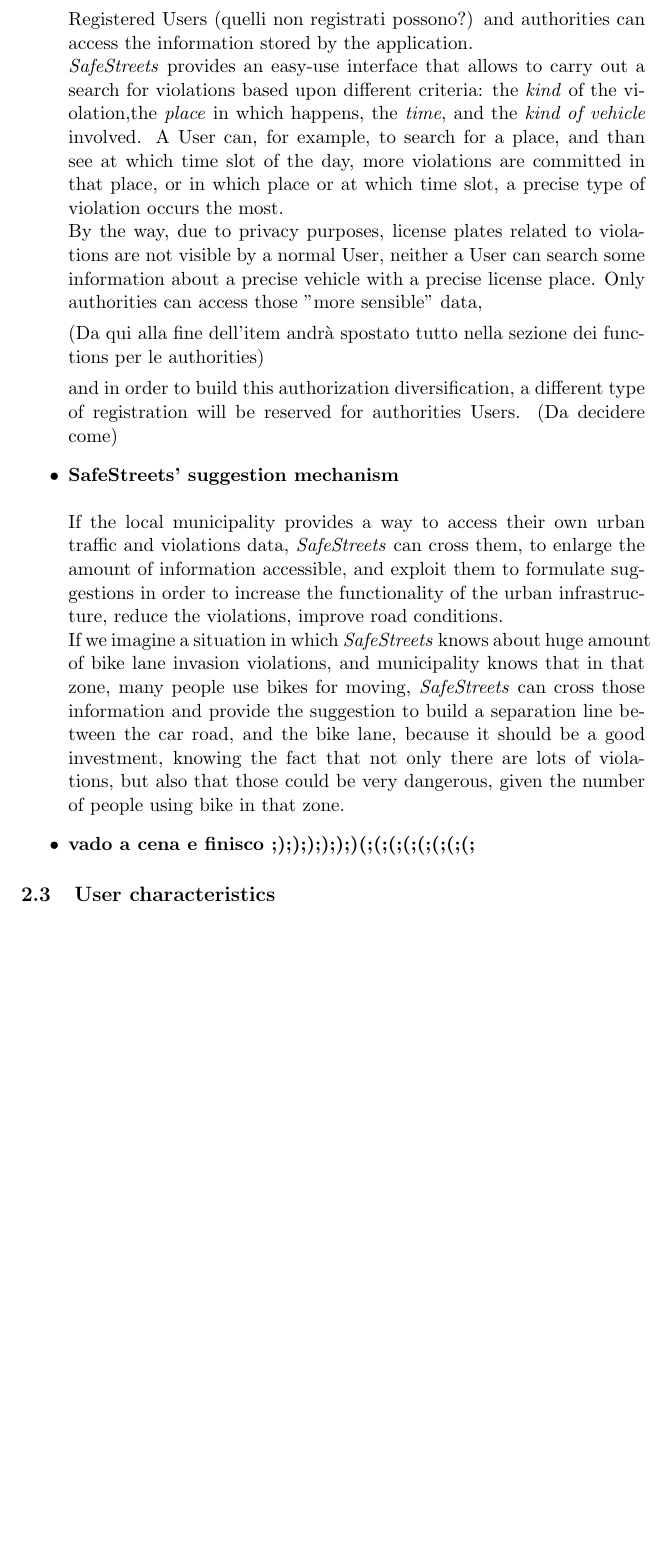
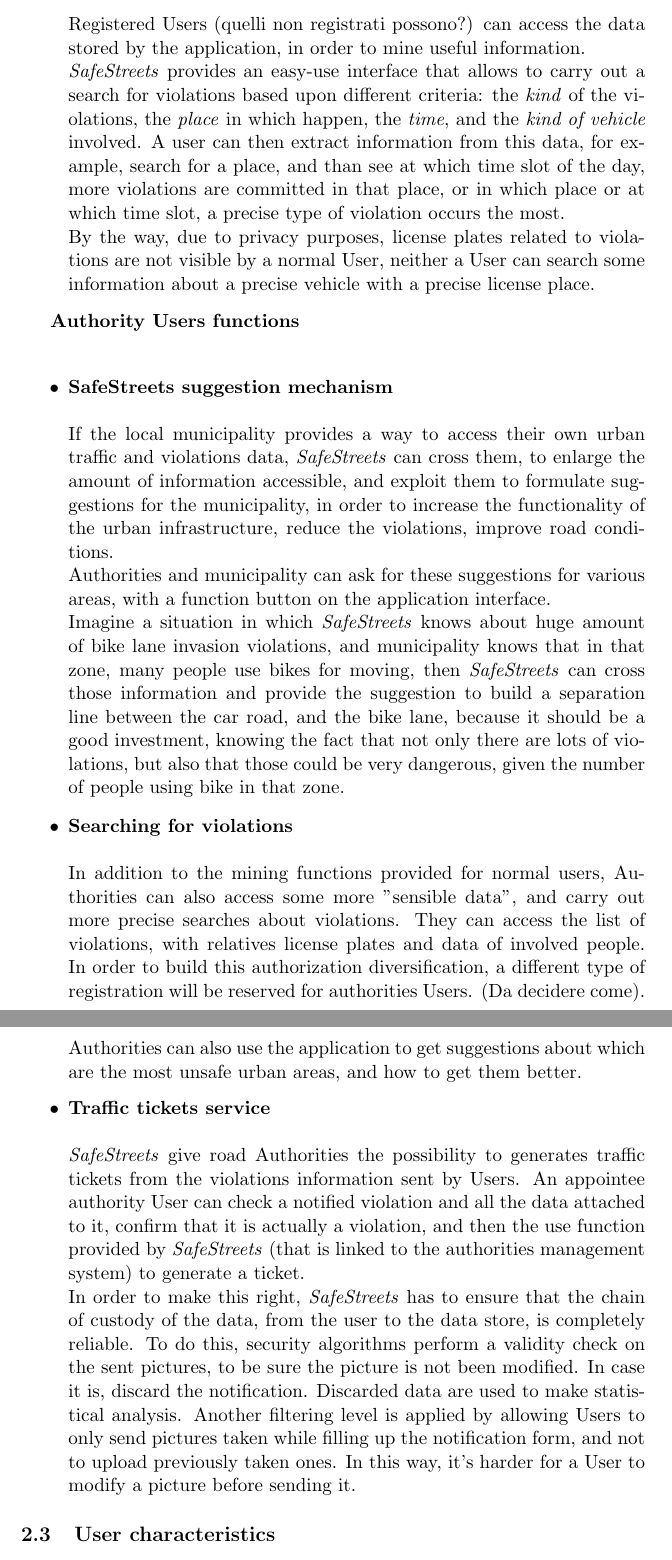
Before and after one commit to manuelsalamino/SoftwareEngineering2-Project, a LaTeX document (latex/rasd/main.tex, which reads latex/rasd/Files/overall_description.tex): part of page 11 of 15 before the commit and two parts of pages 11 and 12 of 15 after it, the two joined at a grey line, cut so that both start at the same text, the shorter picture padded with empty space. Compiled offline with pdfLaTeX.

Commit message:
Update overall_description.tex
product functions completed

```diff
--- a/latex/rasd/Files/overall_description.tex
+++ b/latex/rasd/Files/overall_description.tex
@@ -52,15 +52,30 @@
-    Registered Users (quelli non registrati possono?) and authorities can access the information stored by the application. \\ \textit{SafeStreets} provides an easy-use interface that allows to  carry out a search for violations based upon different criteria: the \textit{kind} of the violation,the \textit{place} in which happens, the \textit{time}, and the \textit{kind of vehicle} involved. A User can, for example, to search for a place, and than see at which time slot of the day, more violations are committed in that place, or in which place or at which time slot, a precise type of violation occurs the most.\\
-    By the way, due to privacy purposes, license plates related to violations are not visible by a normal User, neither a User can search some information about a precise vehicle with a precise license place. Only authorities can access those "more sensible" data,
+    \item\textbf{Mining information from data}\\\\
+    Registered Users (quelli non registrati possono?) can access the  data stored by the application, in order to mine useful information. \\ \textit{SafeStreets} provides an easy-use interface that allows to  carry out a search for violations based upon different criteria: the \textit{kind} of the violations, the \textit{place} in which happen, the \textit{time}, and the \textit{kind of vehicle} involved.
+    A user can then extract information from this data, for example, search for a place, and than see at which time slot of the day, more violations are committed in that place, or in which place or at which time slot, a precise type of violation occurs the most.\\
+    By the way, due to privacy purposes, license plates related to violations are not visible by a normal User, neither a User can search some information about a precise vehicle with a precise license place.
 
-    (Da qui alla fine dell'item andrà spostato tutto nella sezione dei functions per le authorities)
+    \end{itemize}
 
-    and in order to build this authorization diversification, a different type of registration will be reserved for authorities Users. (Da decidere come)
+    \textbf{Authority Users functions} \\
 
-    \item\textbf{SafeStreets' suggestion mechanism}\\\\
-    If the local municipality provides a way to access their own urban traffic and violations data, \textit{SafeStreets} can cross them, to enlarge the amount of information accessible, and exploit them to formulate suggestions in order to increase the functionality of the urban infrastructure, reduce the violations, improve road conditions.\\
-    If we imagine a situation in which \textit{SafeStreets} knows about huge amount of bike lane invasion violations, and municipality knows that in that zone, many people use bikes for moving, \textit{SafeStreets} can cross those information and provide the suggestion to build a separation line between the car road, and the bike lane, because it should be a good investment, knowing the fact that not only there are lots of violations, but also that those could be very dangerous, given the number of people using bike in that zone.
+    \begin{itemize}
 
-    \item\textbf{vado a cena e finisco ;);););););)(;(;(;(;(;(;(;(;}
+
+    \item\textbf{SafeStreets suggestion mechanism}\\\\
+    If the local municipality provides a way to access their own urban traffic and violations data, \textit{SafeStreets} can cross them, to enlarge the amount of information accessible, and exploit them to formulate suggestions for the municipality, in order to increase the functionality of the urban infrastructure, reduce the violations, improve road conditions.\\ Authorities and municipality can ask for these suggestions for various areas, with a function button on the application interface.\\
+    Imagine a situation in which \textit{SafeStreets} knows about huge amount of bike lane invasion violations, and municipality knows that in that zone, many people use bikes for moving, then \textit{SafeStreets} can cross those information and provide the suggestion to build a separation line between the car road, and the bike lane, because it should be a good investment, knowing the fact that not only there are lots of violations, but also that those could be very dangerous, given the number of people using bike in that zone.
+
+
+
+    \item\textbf{Searching for violations}\\\\
+    In addition to the mining functions provided for normal users, Authorities can also access some more "sensible data", and carry out more precise searches about violations. They can access the list of violations, with relatives license plates and data of involved people. In order to build this authorization diversification, a different type of registration will be reserved for authorities Users. (Da decidere come).
+    Authorities can also use the application to get suggestions about which are the most unsafe urban areas, and how to get them better.
+
+
+    \item\textbf{Traffic tickets service}\\\\
+    \textit{SafeStreets} give road Authorities the possibility to generates traffic tickets from the violations information sent by Users. An appointee authority User can check a notified violation and all the data attached to it, confirm that it is actually a violation, and then the use function provided by \textit{SafeStreets} (that is linked to the authorities management system) to generate a ticket. \\
+    In order to make this right, \textit{SafeStreets} has to ensure that the chain of custody of the data, from the user to the data store, is completely reliable. To do this, security algorithms perform a validity check on the sent pictures, to be sure the picture is not been modified. In case it is, discard the notification. Discarded data are used to make statistical analysis.
+    Another filtering level is applied by allowing Users to only send pictures taken while filling up the notification form, and not to upload previously taken ones. In this way, it's harder for a User to modify a picture before sending it.
 \end{itemize}
 
 \subsection{User
```
Also changed, not shown: latex/rasd/Files/overall_description.tex (6 more changed lines).
